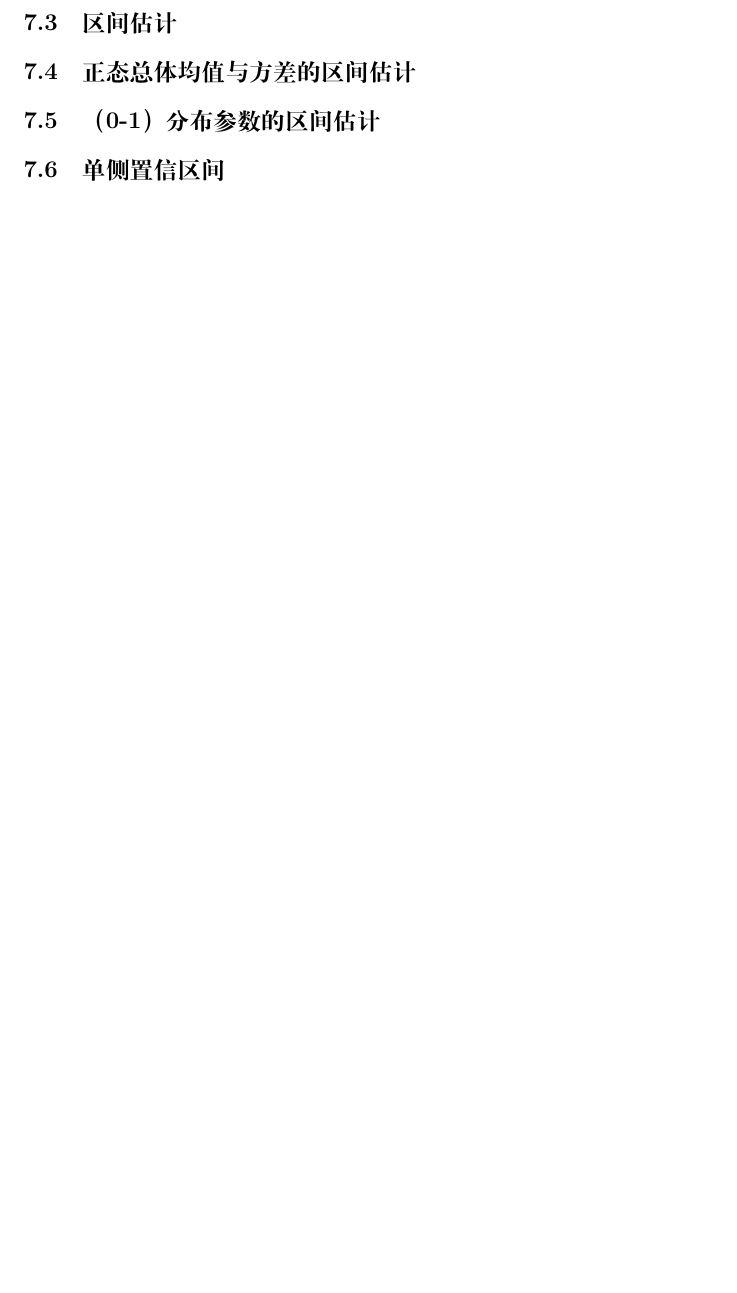
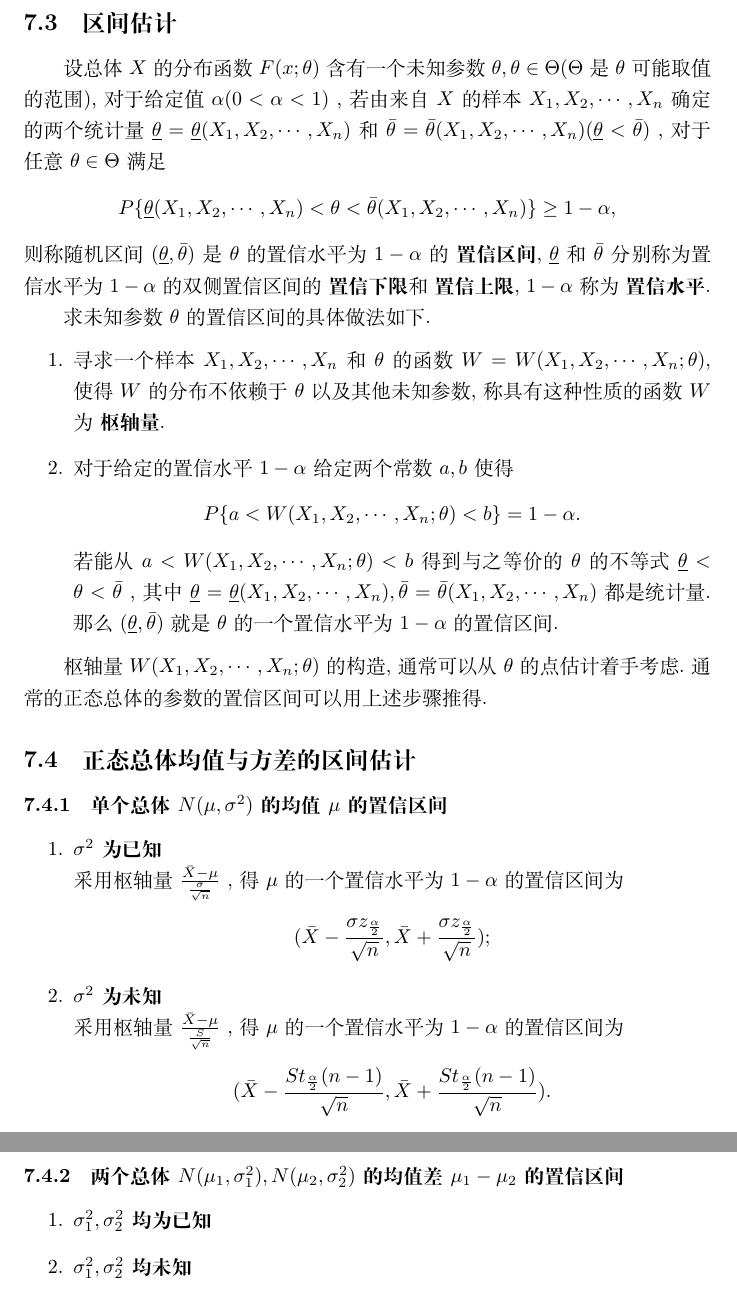
Before and after one commit to Tony5t4rk/Probability-theory, a LaTeX document (Probability-theory.tex): part of page 26 of 26 before the commit and two parts of pages 26 and 27 of 27 after it, the two joined at a grey line, cut so that both start at the same text, the shorter picture padded with empty space. Compiled offline with XeLaTeX.

Commit message:
add chapter 7,section 3

```diff
--- a/Probability-theory.tex
+++ b/Probability-theory.tex
@@ -497,10 +497,30 @@
 
 	\subsection{区间估计}
 
+	设总体 $ X $ 的分布函数 $ F(x; \theta ) $ 含有一个未知参数 $ \theta , \theta \in \Theta ( \Theta  $ 是 $ \theta $ 可能取值的范围),对于给定值 $ \alpha (0< \alpha <1) $ ,若由来自 $ X $ 的样本 $ X_{1},X_{2}, \cdots ,X_{n} $ 确定的两个统计量 $ \underline{ \theta } = \underline{ \theta } (X_{1},X_{2}, \cdots ,X_{n}) $ 和 $ \bar{ \theta } = \bar{ \theta } (X_{1},X_{2}, \cdots ,X_{n})( \underline{ \theta } < \bar{ \theta } ) $ ,对于任意 $ \theta \in \Theta $ 满足 $$ P\{ \underline{ \theta } (X_{1},X_{2}, \cdots ,X_{n})< \theta < \bar{ \theta } (X_{1},X_{2}, \cdots ,X_{n}) \} \ge 1 - \alpha , $$ 则称随机区间 $ (\underline{ \theta } , \bar{ \theta } ) $ 是 $ \theta $ 的置信水平为 $ 1- \alpha $ 的 \textbf{置信区间}, $ \underline{ \theta } $ 和 $ \bar{ \theta } $ 分别称为置信水平为 $ 1- \alpha $ 的双侧置信区间的 \textbf{置信下限} 和 \textbf{置信上限}, $ 1- \alpha $ 称为 \textbf{置信水平}.
+
+	求未知参数 $ \theta $ 的置信区间的具体做法如下.
+	\begin{enumerate}
+		\item [1.] 寻求一个样本 $ X_{1},X_{2}, \cdots ,X_{n} $ 和 $ \theta $ 的函数 $ W=W(X_{1},X_{2}, \cdots ,X_{n}; \theta ), $ 使得 $ W $ 的分布不依赖于 $ \theta $ 以及其他未知参数,称具有这种性质的函数 $ W $ 为 \textbf{枢轴量}.
+		\item [2.] 对于给定的置信水平 $ 1- \alpha $ 给定两个常数 $ a,b $ 使得 $$ P\{a<W(X_{1},X_{2}, \cdots ,X_{n}; \theta )<b\}=1- \alpha . $$ 若能从 $ a<W(X_{1},X_{2}, \cdots ,X_{n}; \theta )<b $ 得到与之等价的 $ \theta $ 的不等式 $ \underline{ \theta }< \theta < \bar{ \theta } $ ,其中 $ \underline{ \theta } = \underline{ \theta }(X_{1},X_{2}, \cdots ,X_{n}), \bar{ \theta }= \bar{ \theta }(X_{1},X_{2}, \cdots ,X_{n}) $ 都是统计量.那么 $ (\underline{ \theta } , \bar{ \theta } ) $ 就是 $ \theta $ 的一个置信水平为 $ 1- \alpha $ 的置信区间.
+	\end{enumerate}
+
+	枢轴量 $ W(X_{1},X_{2}, \cdots ,X_{n}; \theta ) $ 的构造,通常可以从 $ \theta $ 的点估计着手考虑.通常的正态总体的参数的置信区间可以用上述步骤推得.
+
 	\subsection{正态总体均值与方差的区间估计}
 
-	\subsection{（0-1）分布参数的区间估计}
+	\subsubsection{单个总体 $ N( \mu , \sigma ^{2} ) $ 的均值 $ \mu $ 的置信区间}
 
-	\subsection{单侧置信区间}
+	\begin{enumerate}
+		\item [1.] \textbf{$ \sigma ^{2} $ 为已知} \\ 采用枢轴量 $ \frac{ \bar{X} - \mu }{ \frac{ \sigma }{ \sqrt{n} } } $ ,得 $ \mu $ 的一个置信水平为 $ 1- \alpha $ 的置信区间为 $$ ( \bar{X} - \frac{ \sigma z_{ \frac{ \alpha }{2} } }{ \sqrt{n} }, \bar{X} + \frac{ \sigma z_{ \frac{ \alpha }{2} } }{ \sqrt{n} }); $$
+		\item [2.] \textbf{$ \sigma ^{2} $ 为未知} \\ 采用枢轴量 $ \frac{ \bar{X} - \mu }{ \frac{ S }{ \sqrt{n} } } $ ,得 $ \mu $ 的一个置信水平为 $ 1- \alpha $ 的置信区间为 $$ ( \bar{X} - \frac{S t_{ \frac{ \alpha }{2} } (n-1)}{ \sqrt{n} } , \bar{X} + \frac{S t_{ \frac{ \alpha }{2} } (n-1)}{ \sqrt{n} } ). $$
+	\end{enumerate}
+
+	\subsubsection{两个总体 $ N( \mu _{1} , \sigma _{1}^{2} ), N( \mu _{2} , \sigma _{2}^{2} ) $ 的均值差 $ \mu _{1} - \mu _{2} $ 的置信区间}
+
+	\begin{enumerate}
+		\item [1.] \textbf{$ \sigma _{1}^{2}, \sigma _{2}^{2} $ 均为已知}
+		\item [2.] \textbf{$ \sigma _{1}^{2}, \sigma _{2}^{2} $ 均未知}
+	\end{enumerate}
 
 \end{document}
```
Also changed, not shown: Probability-theory.pdf, 4 other files.
